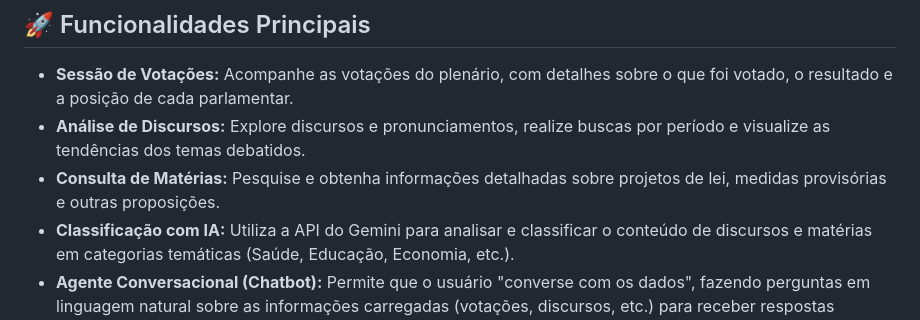
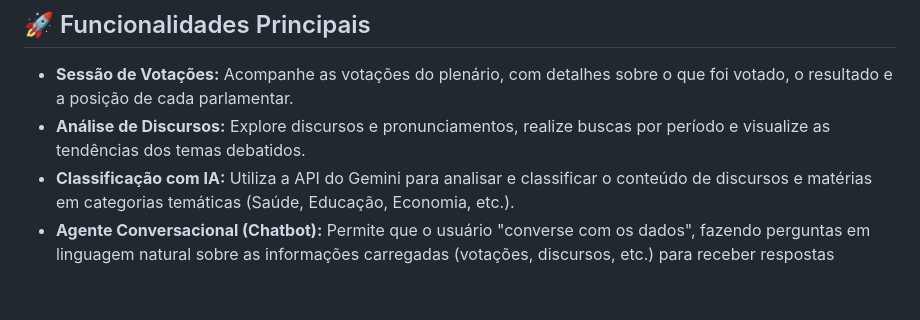
Before and after one commit to AnaBeatriz-Carvalho/AgentAI, a Markdown page: README.md, the part around the change. GitHub-like rendering; blank space fills up the shorter version.

```diff
--- a/README.md
+++ b/README.md
@@ -12,7 +12,6 @@ Este trabalho foi desenvolvido no âmbito do Programa de Pós-Graduação em Ci
 
 * **Sessão de Votações:** Acompanhe as votações do plenário, com detalhes sobre o que foi votado, o resultado e a posição de cada parlamentar.
 * **Análise de Discursos:** Explore discursos e pronunciamentos, realize buscas por período e visualize as tendências dos temas debatidos.
-* **Consulta de Matérias:** Pesquise e obtenha informações detalhadas sobre projetos de lei, medidas provisórias e outras proposições.
 * **Classificação com IA:** Utiliza a API do Gemini para analisar e classificar o conteúdo de discursos e matérias em categorias temáticas (Saúde, Educação, Economia, etc.).
 * **Agente Conversacional (Chatbot):** Permite que o usuário "converse com os dados", fazendo perguntas em linguagem natural sobre as informações carregadas (votações, discursos, etc.) para receber respostas elaboradas.
 * **Dashboard Interativo:** Apresenta visualizações de dados, como a distribuição de temas e o volume de atividades ao longo do tempo, utilizando gráficos gerados com Plotly.
```
